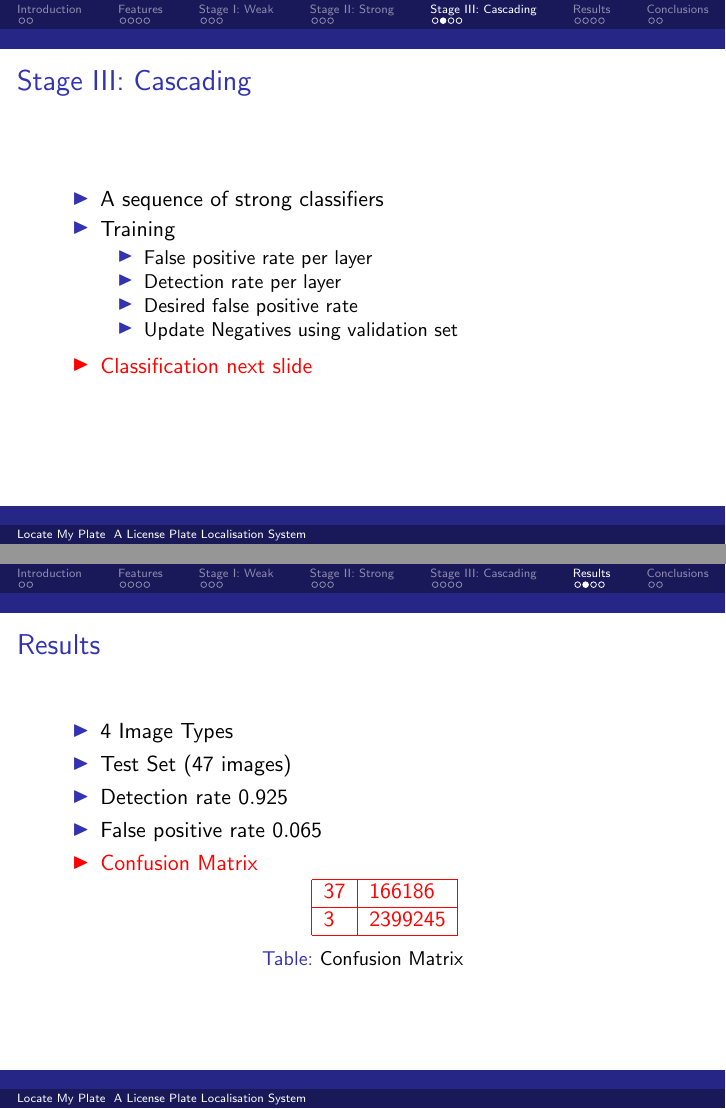
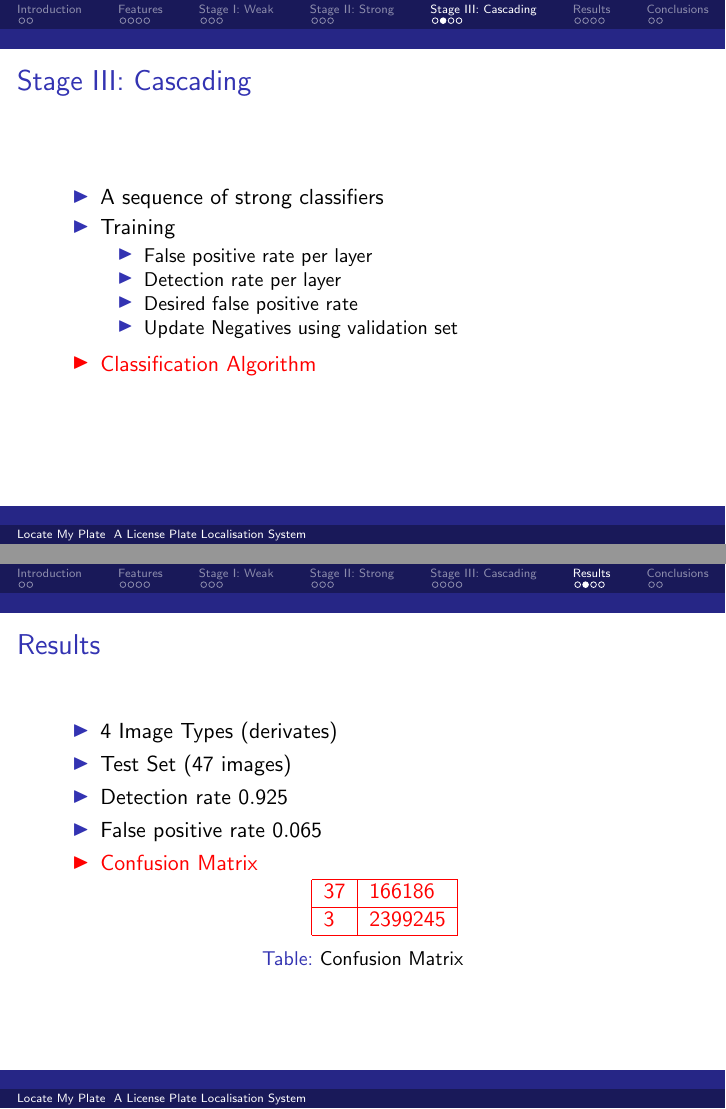
Before and after one commit to Error323/locatemyplate, LaTeX slides (docs/presentation/presentation.tex): pages 39 and 47 of 53, joined at a grey line. Compiled offline with pdfLaTeX.

Commit message:
presentation: merge of tjerk & mine

```diff
--- a/docs/presentation/presentation.tex
+++ b/docs/presentation/presentation.tex
@@ -182,7 +182,7 @@
   	\item Desired false positive rate
   	\item Update Negatives using validation set
   \end{itemize}
-  \item <+-| alert@+> Classification next slide
+  \item <+-| alert@+> Classification Algorithm
   \end{itemize}
 }
 
@@ -220,7 +220,7 @@
   \frametitle{Results}
 
   \begin{itemize}
-  \item <+-| alert@+> 4 Image Types
+  \item <+-| alert@+> 4 Image Types (derivates)
   \item <+-| alert@+> Test Set (47 images)
   \item <+-| alert@+> Detection rate $0.925$
   \item <+-| alert@+> False positive rate $0.065$
```
